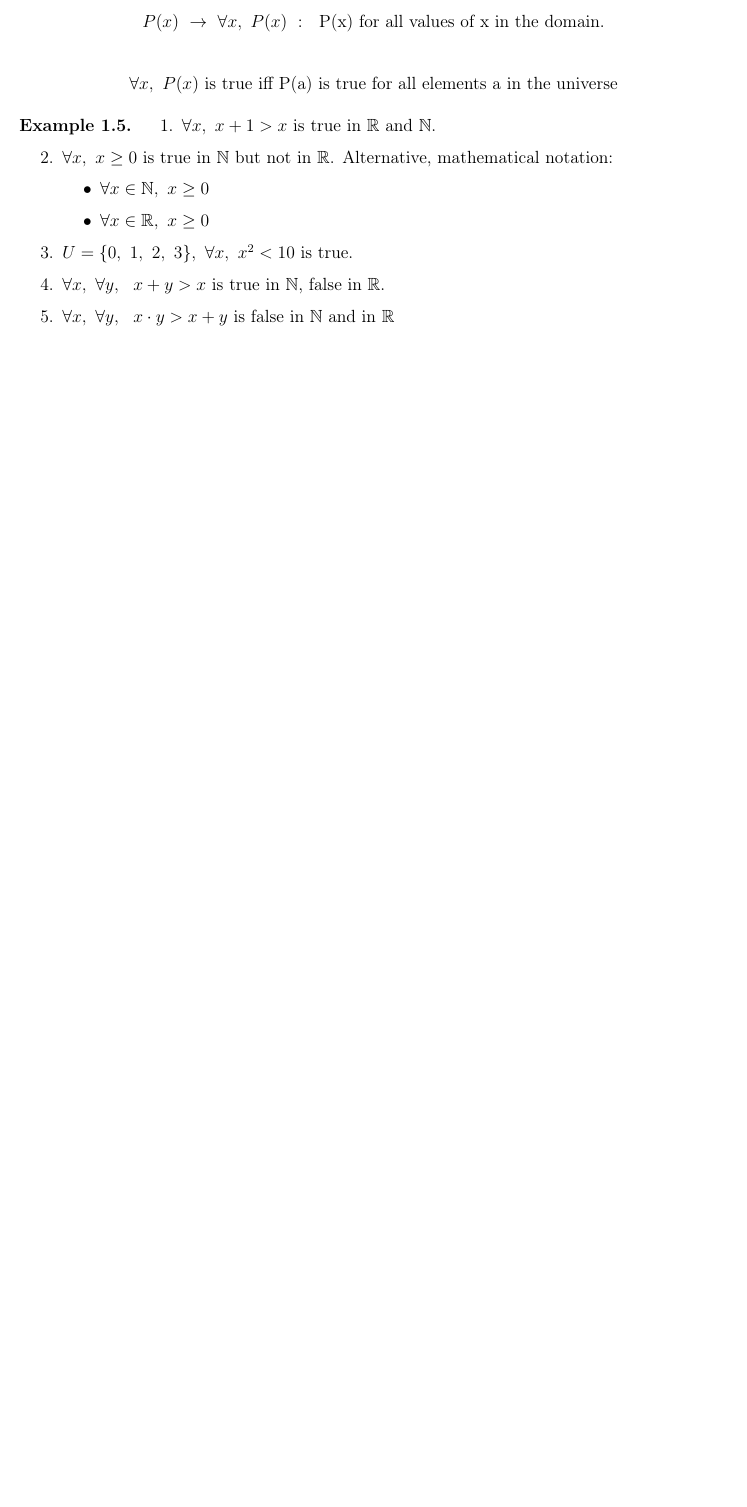
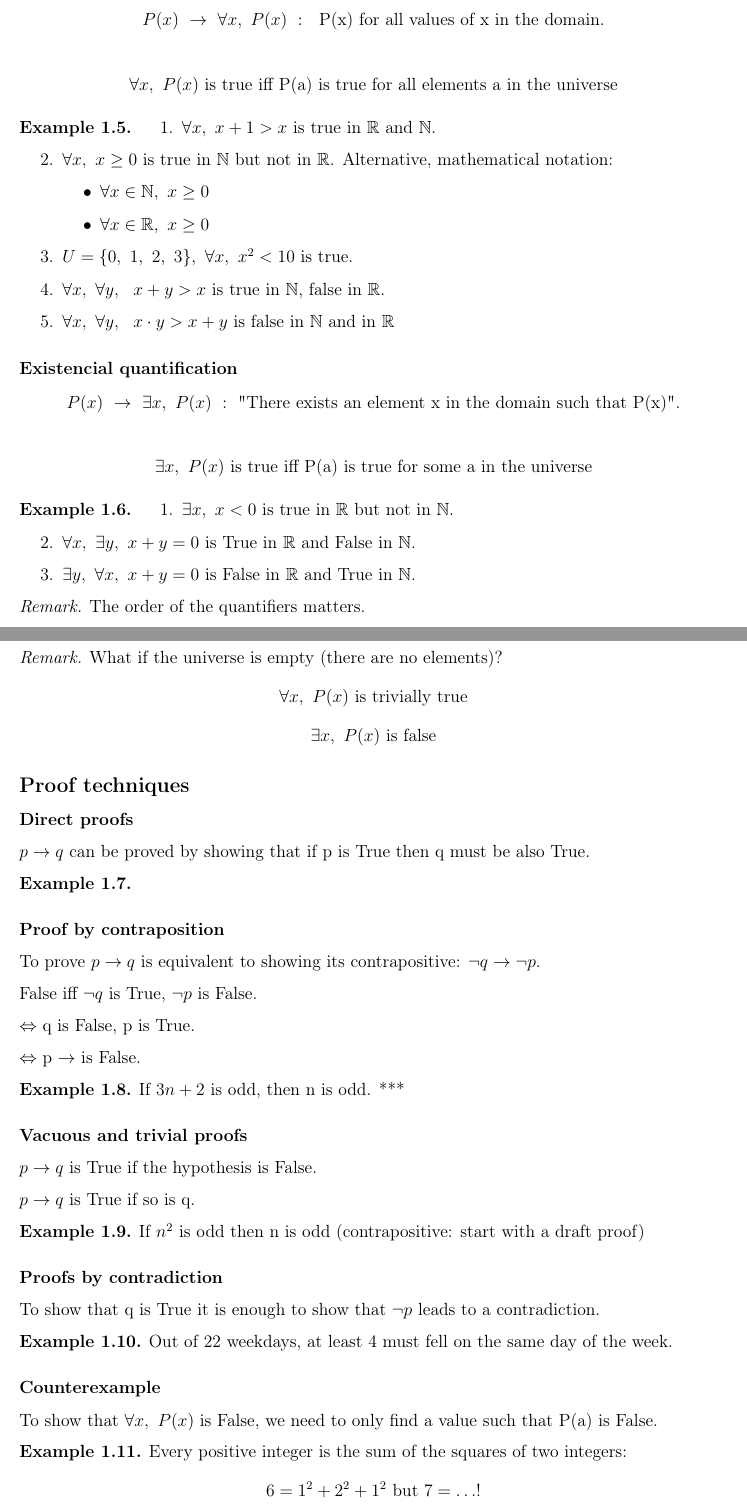
Before and after one commit to santiest/ComputerScience, a LaTeX thesis (1st year/1st semester/Discrete Mathematics and Mathematical Logic I/Class notes/DMnotes.tex): part of page 5 of 5 before the commit and two parts of pages 5 and 6 of 6 after it, the two joined at a grey line, cut so that both start at the same text, the shorter picture padded with empty space. Compiled offline with pdfLaTeX.

Commit message:
introduction finished, corrections still have to be done

```diff
--- a/1st year/1st semester/Discrete Mathematics and Mathematical Logic I/Class notes/DMnotes.tex
+++ b/1st year/1st semester/Discrete Mathematics and Mathematical Logic I/Class notes/DMnotes.tex
@@ -206,5 +206,80 @@ $$\forall x, \ P(x) \text{ is true iff P(a) is true for all elements a in the un
     \end{enumerate}
 \end{exmp}
 
+\subsubsection*{Existencial quantification}
 
+$$P(x) \ \rightarrow \ \exists x, \ P(x) \ : \ \text{"There exists an element x in the domain such that P(x)"}.$$
+
+$$\exists x, \ P(x) \text{ is true iff P(a) is true for some a in the universe}$$
+
+\begin{exmp}
+    \begin{enumerate}
+        \item $\exists x, \ x<0$ is true in $\mathbb{R}$ but not in $\mathbb{N}$.
+        \item $\forall x, \ \exists y, \ x+y=0$ is True in $\mathbb{R}$ and False in $\mathbb{N}$.
+        \item $\exists y, \ \forall x, \ x+y=0$ is False in $\mathbb{R}$ and True in $\mathbb{N}$.
+    \end{enumerate}
+\end{exmp}
+
+\begin{rem}
+    The order of the quantifiers matters.
+\end{rem}
+
+\begin{rem}
+    What if the universe is empty (there are no elements)?
+    $$\forall x, \ P(x) \text{ is trivially true}$$
+    $$\exists x, \ P(x) \text{ is false}$$
+\end{rem}
+
+\subsection*{Proof techniques}
+\subsubsection*{Direct proofs}
+$p \rightarrow q$ can be proved by showing that if p is True then q must be also True.
+
+\begin{exmp}
+    %If n is even then $n^2$ is even.
+    %***
+    %assumming n is even, therefore n=2k, k in N.
+    %we later have n^2=4k^2, k in N. We can define
+    %i=k^2.
+    %n^2=4i.
+    %as any number divisible by 4 is also divisible by 2, n^2 is even.
+\end{exmp}
+
+\subsubsection*{Proof by contraposition}
+To prove $p \rightarrow q$ is equivalent to showing its contrapositive: $\lnot q \rightarrow \lnot p$.
+
+False iff $\lnot q$ is True, $\lnot p$ is False.
+
+$\Leftrightarrow$ q is False, p is True.
+
+$\Leftrightarrow$ p $\rightarrow$ is False.
+
+\begin{exmp}
+    If $3n+2$ is odd, then n is odd.
+    ***
+\end{exmp}
+
+\subsubsection*{Vacuous and trivial proofs}
+$p \rightarrow q$ is True if the hypothesis is False.
+
+$p \rightarrow q$ is True if so is q.
+
+\begin{exmp}
+    If $n^2$ is odd then n is odd (contrapositive: start with a draft proof)
+\end{exmp}
+
+\subsubsection*{Proofs by contradiction}
+
+To show that q is True it is enough to show that $\lnot p$ leads to a contradiction.
+
+\begin{exmp}
+    Out of 22 weekdays, at least 4 must fell on the same day of the week.
+\end{exmp}
+
+\subsubsection*{Counterexample}
+To show that $\forall x, \ P(x)$ is False, we need to only find a value such that P(a) is False.
+
+\begin{exmp}
+    Every positive integer is the sum of the squares of two integers:
+    $$6=1^2+2^2+1^2 \text{ but } 7=\ldots !$$
+\end{exmp}
 \end{document}
```
Also changed, not shown: 1st year/1st semester/Discrete Mathematics and Mathematical Logic I/Class notes/DMnotes.pdf.
